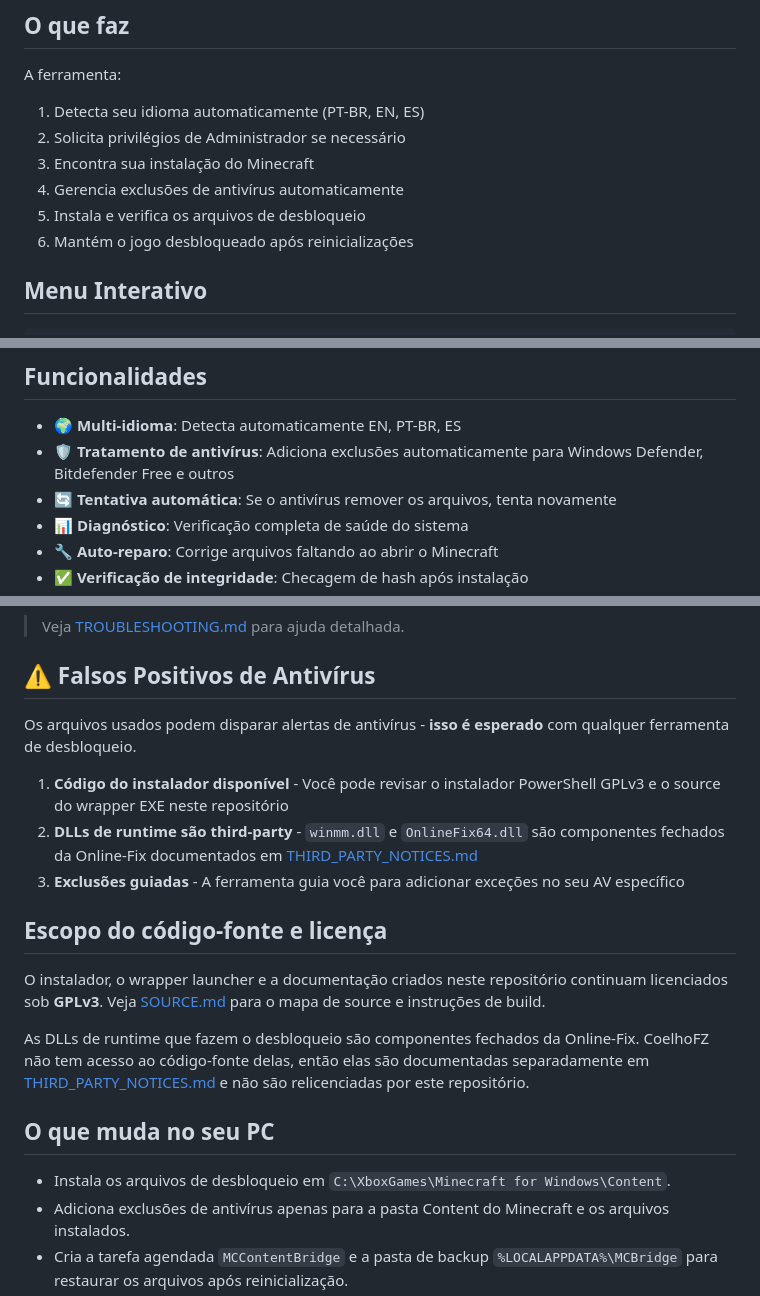
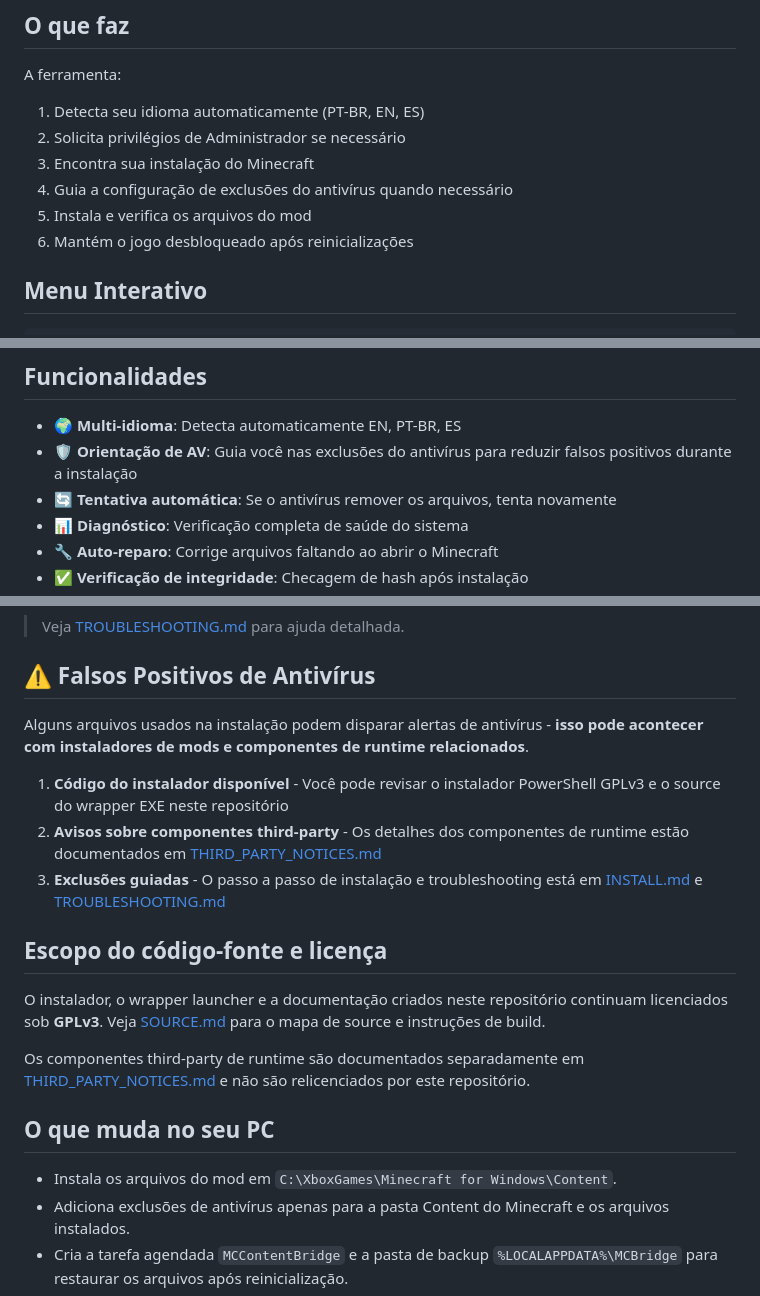
Before and after one commit to CoelhoFZ/MinecraftBedrockUnlocker, a Markdown page: README_PT-BR.md, 3 parts joined by grey strips. GitHub-like rendering.

Commit message:
docs: tone down README moderation triggers

```diff
--- a/README_PT-BR.md
+++ b/README_PT-BR.md
@@ -65,8 +63,8 @@ A ferramenta:
 1. Detecta seu idioma automaticamente (PT-BR, EN, ES)
 2. Solicita privilégios de Administrador se necessário
 3. Encontra sua instalação do Minecraft
-4. Gerencia exclusões de antivírus automaticamente
-5. Instala e verifica os arquivos de desbloqueio
+4. Guia a configuração de exclusões do antivírus quando necessário
+5. Instala e verifica os arquivos do mod
 6. Mantém o jogo desbloqueado após reinicializações
 
 ## Menu Interativo
@@ -98,7 +96,7 @@ A ferramenta:
 ## Funcionalidades
 
 - 🌍 **Multi-idioma**: Detecta automaticamente EN, PT-BR, ES
-- 🛡️ **Tratamento de antivírus**: Adiciona exclusões automaticamente para Windows Defender, Bitdefender Free e outros
+- 🛡️ **Orientação de AV**: Guia você nas exclusões do antivírus para reduzir falsos positivos durante a instalação
 - 🔄 **Tentativa automática**: Se o antivírus remover os arquivos, tenta novamente
 - 📊 **Diagnóstico**: Verificação completa de saúde do sistema
 - 🔧 **Auto-reparo**: Corrige arquivos faltando ao abrir o Minecraft
@@ -146,21 +144,21 @@ Adicione esta pasta nas exclusões:
 
 ## ⚠️ Falsos Positivos de Antivírus
 
-Os arquivos usados podem disparar alertas de antivírus - **isso é esperado** com qualquer ferramenta de desbloqueio.
+Alguns arquivos usados na instalação podem disparar alertas de antivírus - **isso pode acontecer com instaladores de mods e componentes de runtime relacionados**.
 
 1. **Código do instalador disponível** - Você pode revisar o instalador PowerShell GPLv3 e o source do wrapper EXE neste repositório
-2. **DLLs de runtime são third-party** - `winmm.dll` e `OnlineFix64.dll` são componentes fechados da Online-Fix documentados em [THIRD_PARTY_NOTICES.md](THIRD_PARTY_NOTICES.md)
-3. **Exclusões guiadas** - A ferramenta guia você para adicionar exceções no seu AV específico
+2. **Avisos sobre componentes third-party** - Os detalhes dos componentes de runtime estão documentados em [THIRD_PARTY_NOTICES.md](THIRD_PARTY_NOTICES.md)
+3. **Exclusões guiadas** - O passo a passo de instalação e troubleshooting está em [INSTALL.md](INSTALL.md) e [TROUBLESHOOTING.md](TROUBLESHOOTING.md)
 
 ## Escopo do código-fonte e licença
 
 O instalador, o wrapper launcher e a documentação criados neste repositório continuam licenciados sob **GPLv3**. Veja [SOURCE.md](SOURCE.md) para o mapa de source e instruções de build.
 
-As DLLs de runtime que fazem o desbloqueio são componentes fechados da Online-Fix. CoelhoFZ não tem acesso ao código-fonte delas, então elas são documentadas separadamente em [THIRD_PARTY_NOTICES.md](THIRD_PARTY_NOTICES.md) e não são relicenciadas por este repositório.
+Os componentes third-party de runtime são documentados separadamente em [THIRD_PARTY_NOTICES.md](THIRD_PARTY_NOTICES.md) e não são relicenciados por este repositório.
 
 ## O que muda no seu PC
 
-- Instala os arquivos de desbloqueio em `C:\XboxGames\Minecraft for Windows\Content`.
+- Instala os arquivos do mod em `C:\XboxGames\Minecraft for Windows\Content`.
 - Adiciona exclusões de antivírus apenas para a pasta Content do Minecraft e os arquivos instalados.
 - Cria a tarefa agendada `MCContentBridge` e a pasta de backup `%LOCALAPPDATA%\MCBridge` para restaurar os arquivos após reinicialização.
 - A opção `[2] Restaurar Original` remove os arquivos instalados, a tarefa agendada e a pasta de backup.
```
Also changed, not shown: other parts of README_PT-BR.md (+0 -3 lines), README.md (+9 -12 lines).
